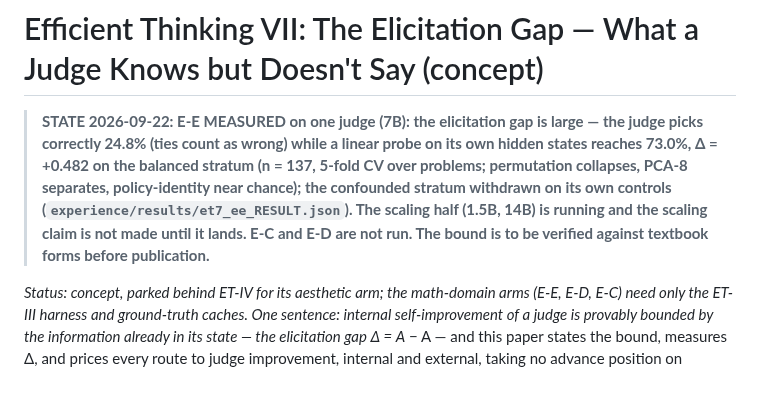
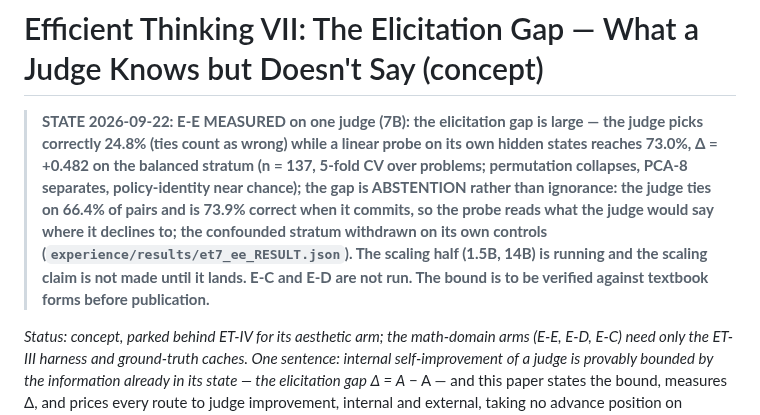
Before and after one commit to LouayAlsakka/efficient-thinking, a Markdown page: docs/efficient-thinking-7-concept.md, the part around the change. Drawn GitHub-style; blank space fills up the shorter version.

Commit message:
ET-VII state: the gap is abstention — ties 66%, 74% correct when it commits

```diff
--- a/docs/efficient-thinking-7-concept.md
+++ b/docs/efficient-thinking-7-concept.md
@@ -1,5 +1,5 @@
 # Efficient Thinking VII: The Elicitation Gap — What a Judge Knows but Doesn't Say (concept)
-> **STATE 2026-09-22: E-E MEASURED on one judge (7B): the elicitation gap is large — the judge picks correctly 24.8% (ties count as wrong) while a linear probe on its own hidden states reaches 73.0%, Δ = +0.482 on the balanced stratum (n = 137, 5-fold CV over problems; permutation collapses, PCA-8 separates, policy-identity near chance); the confounded stratum withdrawn on its own controls (`experience/results/et7_ee_RESULT.json`). The scaling half (1.5B, 14B) is running and the scaling claim is not made until it lands. E-C and E-D are not run. The bound is to be verified against textbook forms before publication.**
+> **STATE 2026-09-22: E-E MEASURED on one judge (7B): the elicitation gap is large — the judge picks correctly 24.8% (ties count as wrong) while a linear probe on its own hidden states reaches 73.0%, Δ = +0.482 on the balanced stratum (n = 137, 5-fold CV over problems; permutation collapses, PCA-8 separates, policy-identity near chance); the gap is ABSTENTION rather than ignorance: the judge ties on 66.4% of pairs and is 73.9% correct when it commits, so the probe reads what the judge would say where it declines to; the confounded stratum withdrawn on its own controls (`experience/results/et7_ee_RESULT.json`). The scaling half (1.5B, 14B) is running and the scaling claim is not made until it lands. E-C and E-D are not run. The bound is to be verified against textbook forms before publication.**
 
 *Status: concept, parked behind ET-IV for its aesthetic arm; the math-domain arms (E-E, E-D, E-C)
 need only the ET-III harness and ground-truth caches. One sentence: internal self-improvement of
```
